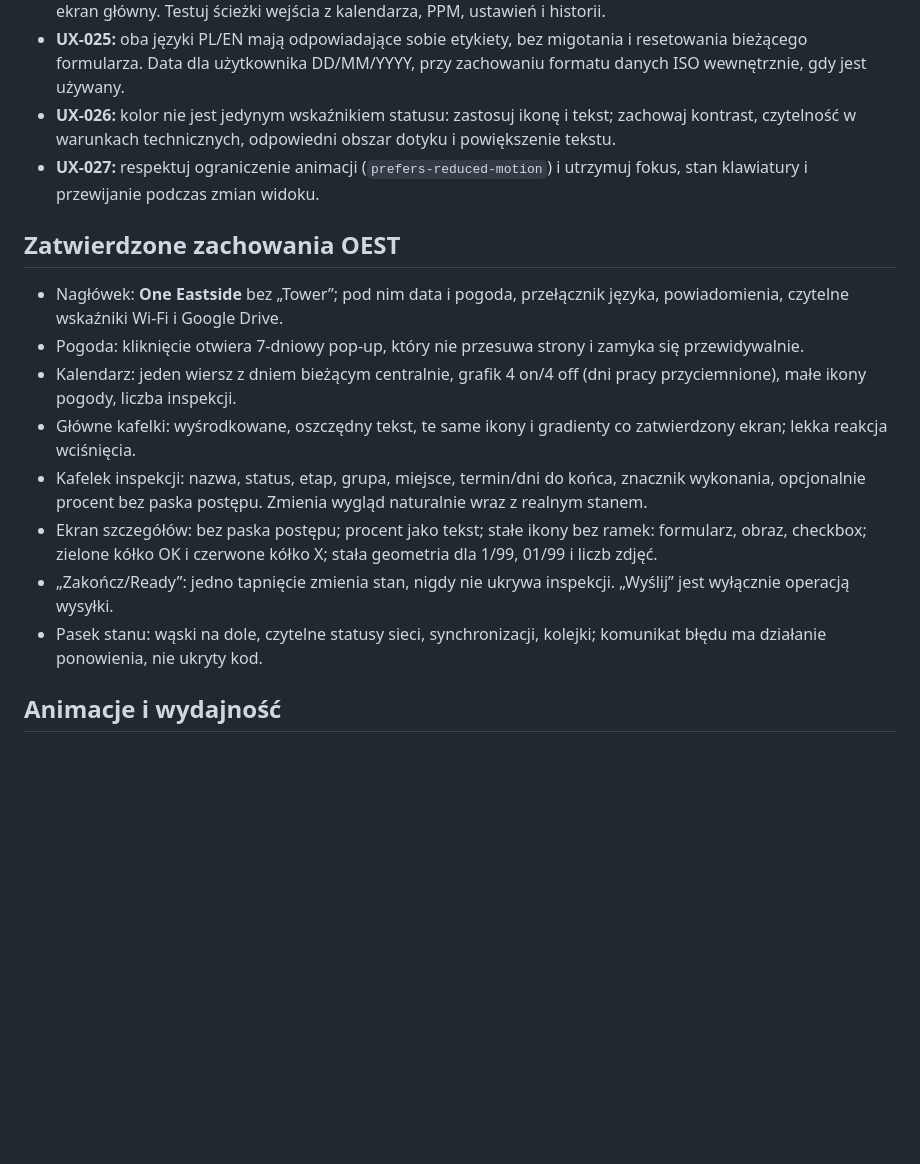
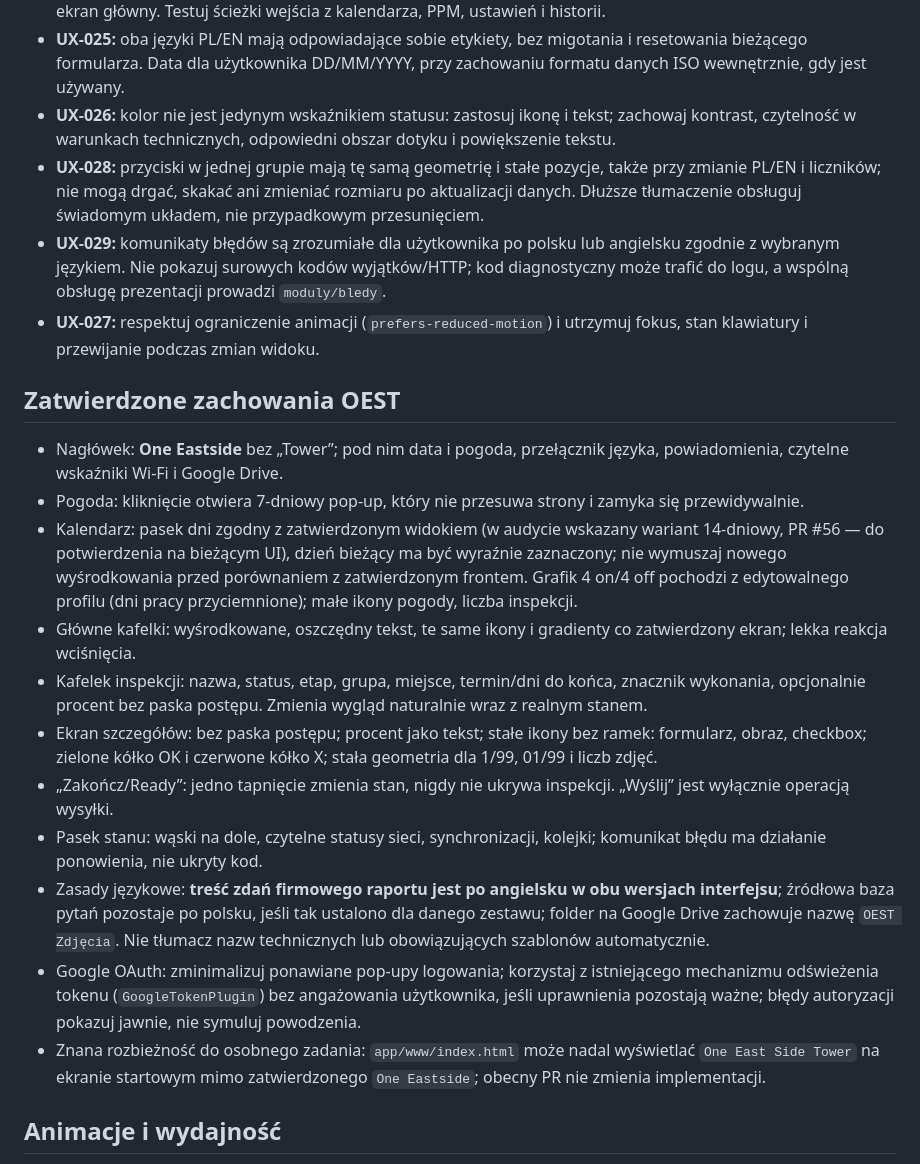
Before and after one commit to Sarenkag/pierwszy, a Markdown page: docs/DESIGN-SYSTEM.md, the part around the change. Rendered like a GitHub page; blank space fills up the shorter version.

Commit message:
docs: address Claude audit findings in docs/DESIGN-SYSTEM.md

```diff
--- a/docs/DESIGN-SYSTEM.md
+++ b/docs/DESIGN-SYSTEM.md
@@ -15,18 +15,23 @@
 - **UX-024:** Android Back przywraca ekran faktycznego wejścia, kontekst/scroll i niezapisane dane; nie zawsze ekran główny. Testuj ścieżki wejścia z kalendarza, PPM, ustawień i historii.
 - **UX-025:** oba języki PL/EN mają odpowiadające sobie etykiety, bez migotania i resetowania bieżącego formularza. Data dla użytkownika DD/MM/YYYY, przy zachowaniu formatu danych ISO wewnętrznie, gdy jest używany.
 - **UX-026:** kolor nie jest jedynym wskaźnikiem statusu: zastosuj ikonę i tekst; zachowaj kontrast, czytelność w warunkach technicznych, odpowiedni obszar dotyku i powiększenie tekstu.
+- **UX-028:** przyciski w jednej grupie mają tę samą geometrię i stałe pozycje, także przy zmianie PL/EN i liczników; nie mogą drgać, skakać ani zmieniać rozmiaru po aktualizacji danych. Dłuższe tłumaczenie obsługuj świadomym układem, nie przypadkowym przesunięciem.
+- **UX-029:** komunikaty błędów są zrozumiałe dla użytkownika po polsku lub angielsku zgodnie z wybranym językiem. Nie pokazuj surowych kodów wyjątków/HTTP; kod diagnostyczny może trafić do logu, a wspólną obsługę prezentacji prowadzi `moduly/bledy`.
 - **UX-027:** respektuj ograniczenie animacji (`prefers-reduced-motion`) i utrzymuj fokus, stan klawiatury i przewijanie podczas zmian widoku.
 
 ## Zatwierdzone zachowania OEST
 
 - Nagłówek: **One Eastside** bez „Tower”; pod nim data i pogoda, przełącznik języka, powiadomienia, czytelne wskaźniki Wi-Fi i Google Drive.
 - Pogoda: kliknięcie otwiera 7-dniowy pop-up, który nie przesuwa strony i zamyka się przewidywalnie.
-- Kalendarz: jeden wiersz z dniem bieżącym centralnie, grafik 4 on/4 off (dni pracy przyciemnione), małe ikony pogody, liczba inspekcji.
+- Kalendarz: pasek dni zgodny z zatwierdzonym widokiem (w audycie wskazany wariant 14-dniowy, PR #56 — do potwierdzenia na bieżącym UI), dzień bieżący ma być wyraźnie zaznaczony; nie wymuszaj nowego wyśrodkowania przed porównaniem z zatwierdzonym frontem. Grafik 4 on/4 off pochodzi z edytowalnego profilu (dni pracy przyciemnione); małe ikony pogody, liczba inspekcji.
 - Główne kafelki: wyśrodkowane, oszczędny tekst, te same ikony i gradienty co zatwierdzony ekran; lekka reakcja wciśnięcia.
 - Kafelek inspekcji: nazwa, status, etap, grupa, miejsce, termin/dni do końca, znacznik wykonania, opcjonalnie procent bez paska postępu. Zmienia wygląd naturalnie wraz z realnym stanem.
 - Ekran szczegółów: bez paska postępu; procent jako tekst; stałe ikony bez ramek: formularz, obraz, checkbox; zielone kółko OK i czerwone kółko X; stała geometria dla 1/99, 01/99 i liczb zdjęć.
 - „Zakończ/Ready”: jedno tapnięcie zmienia stan, nigdy nie ukrywa inspekcji. „Wyślij” jest wyłącznie operacją wysyłki.
 - Pasek stanu: wąski na dole, czytelne statusy sieci, synchronizacji, kolejki; komunikat błędu ma działanie ponowienia, nie ukryty kod.
+- Zasady językowe: **treść zdań firmowego raportu jest po angielsku w obu wersjach interfejsu**; źródłowa baza pytań pozostaje po polsku, jeśli tak ustalono dla danego zestawu; folder na Google Drive zachowuje nazwę `OEST Zdjęcia`. Nie tłumacz nazw technicznych lub obowiązujących szablonów automatycznie.
+- Google OAuth: zminimalizuj ponawiane pop-upy logowania; korzystaj z istniejącego mechanizmu odświeżenia tokenu (`GoogleTokenPlugin`) bez angażowania użytkownika, jeśli uprawnienia pozostają ważne; błędy autoryzacji pokazuj jawnie, nie symuluj powodzenia.
+- Znana rozbieżność do osobnego zadania: `app/www/index.html` może nadal wyświetlać `One East Side Tower` na ekranie startowym mimo zatwierdzonego `One Eastside`; obecny PR nie zmienia implementacji.
 
 ## Animacje i wydajność
 
```
